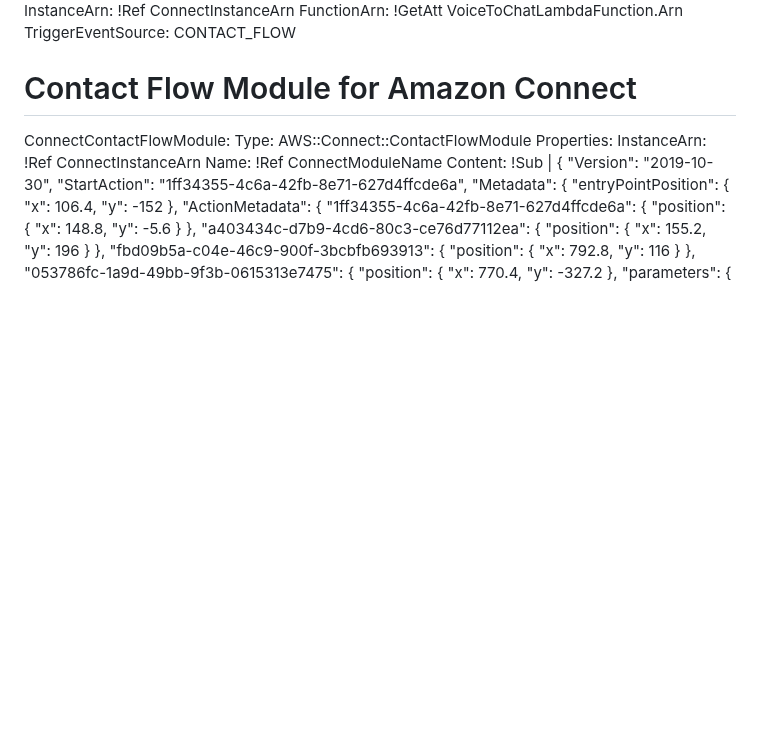
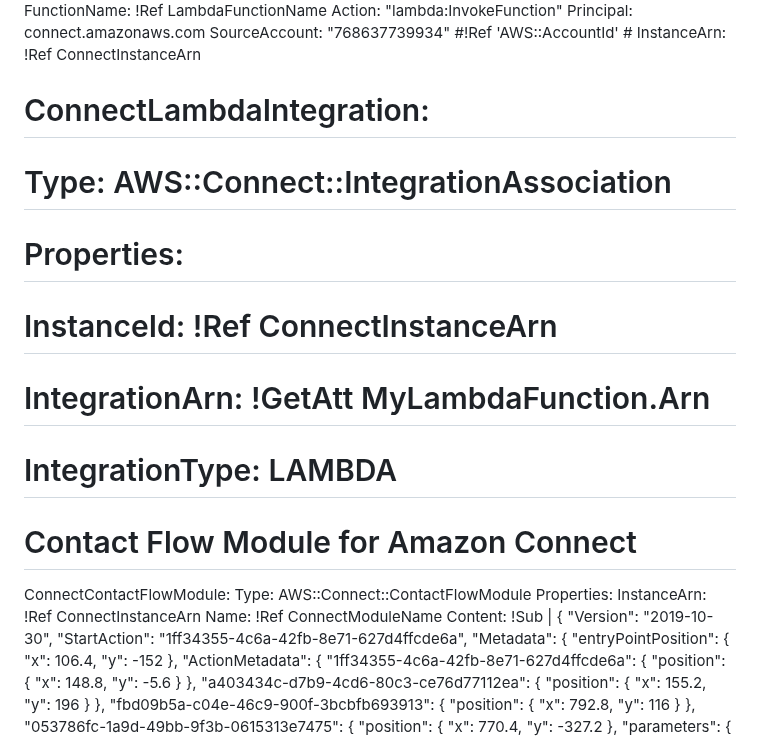
Before and after one commit to Seshtholeti/shoplane, a Markdown page: README.md, the part around one of its changes. Drawn GitHub-style; blank space fills up the shorter version.

```diff
--- a/README.md
+++ b/README.md
@@ -74,7 +190,16 @@ Resources:
     Properties:
-      InstanceArn: !Ref ConnectInstanceArn
-      FunctionArn: !GetAtt VoiceToChatLambdaFunction.Arn
-      TriggerEventSource: CONTACT_FLOW
+      FunctionName: !Ref LambdaFunctionName
+      Action: "lambda:InvokeFunction"
+      Principal: connect.amazonaws.com
+      SourceAccount: "768637739934" #!Ref 'AWS::AccountId'
+      # InstanceArn: !Ref ConnectInstanceArn
+  # ConnectLambdaIntegration:
+  #   Type: AWS::Connect::IntegrationAssociation
+  #   Properties:
+  #     InstanceId: !Ref ConnectInstanceArn
+  #     IntegrationArn: !GetAtt MyLambdaFunction.Arn
+  #     IntegrationType: LAMBDA
+
   # Contact Flow Module for Amazon Connect
   ConnectContactFlowModule:
     Type: AWS::Connect::ContactFlowModule
```
Also changed, not shown: other parts of README.md (+119 -6 lines).
